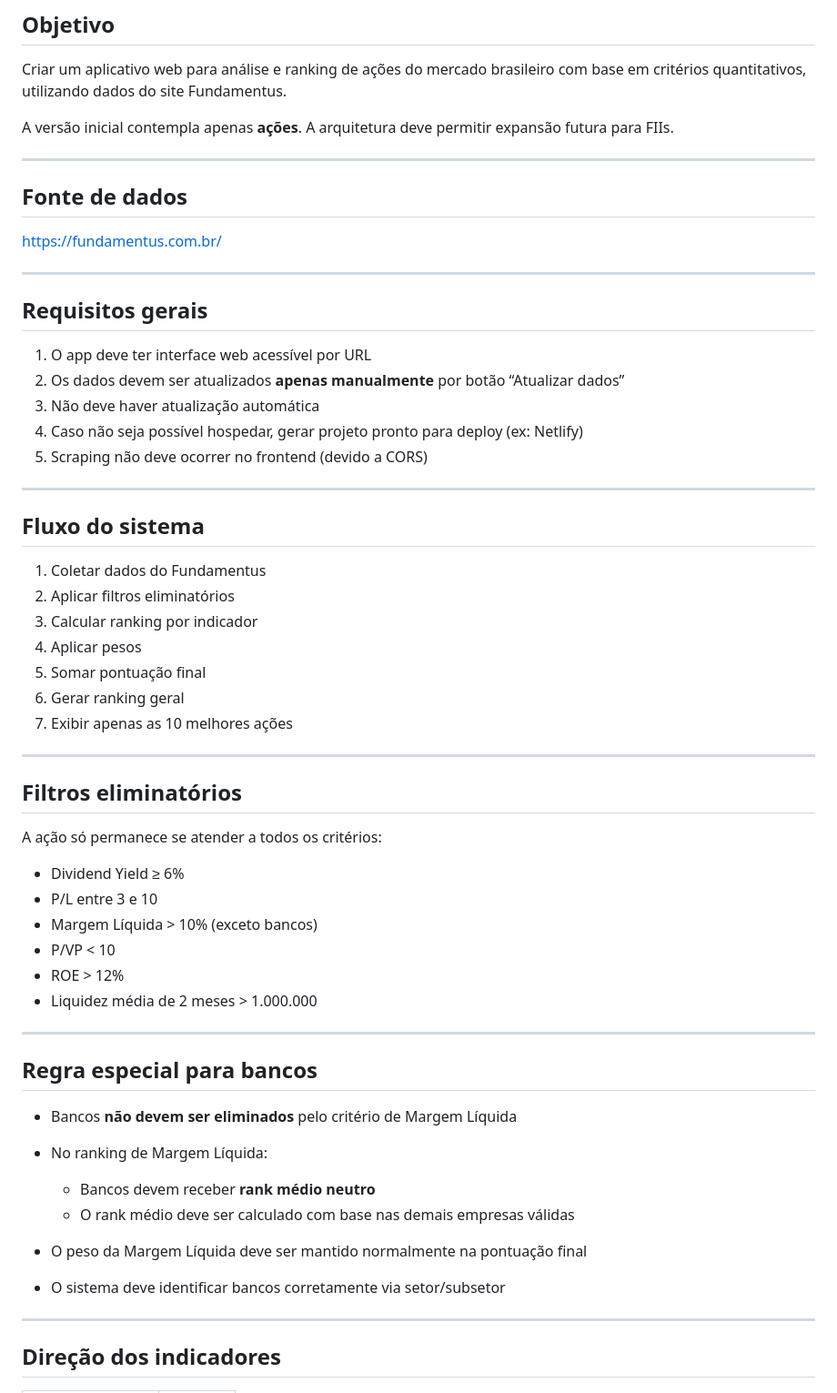
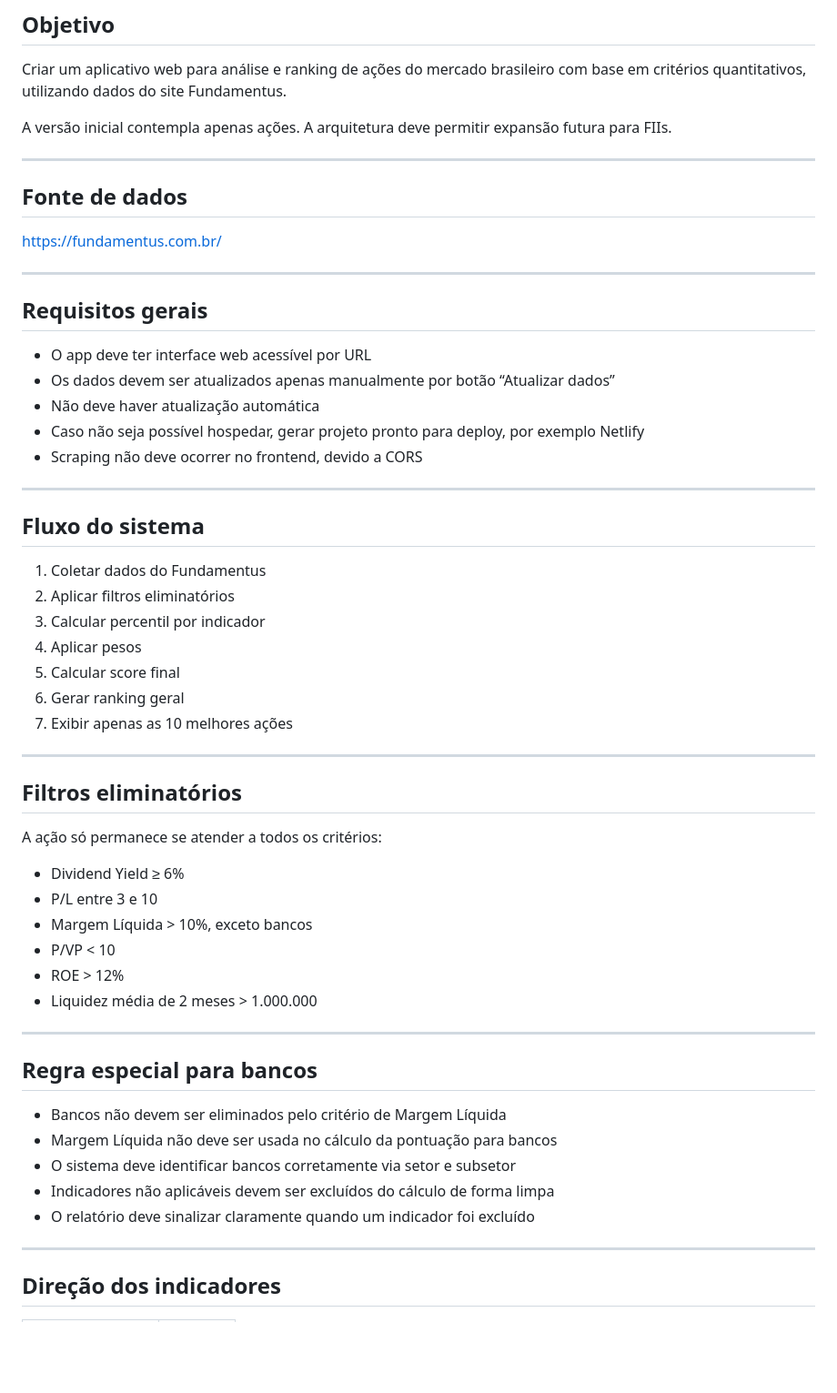
Before and after one commit to turisebiris/Fundamentus-Analyzer, a Markdown page: rules.md, the part around one of its changes. Shown at 91% size. Rendered like a GitHub page; blank space fills up the shorter version.

```diff
--- a/rules.md
+++ b/rules.md
@@ -4,7 +4,7 @@
 
 Criar um aplicativo web para análise e ranking de ações do mercado brasileiro com base em critérios quantitativos, utilizando dados do site Fundamentus.
 
-A versão inicial contempla apenas **ações**. A arquitetura deve permitir expansão futura para FIIs.
+A versão inicial contempla apenas ações. A arquitetura deve permitir expansão futura para FIIs.
 
 ---
 
@@ -16,11 +16,11 @@ https://fundamentus.com.br/
 
 ## Requisitos gerais
 
-1. O app deve ter interface web acessível por URL
-2. Os dados devem ser atualizados **apenas manualmente** por botão “Atualizar dados”
-3. Não deve haver atualização automática
-4. Caso não seja possível hospedar, gerar projeto pronto para deploy (ex: Netlify)
-5. Scraping não deve ocorrer no frontend (devido a CORS)
+* O app deve ter interface web acessível por URL
+* Os dados devem ser atualizados apenas manualmente por botão “Atualizar dados”
+* Não deve haver atualização automática
+* Caso não seja possível hospedar, gerar projeto pronto para deploy, por exemplo Netlify
+* Scraping não deve ocorrer no frontend, devido a CORS
 
 ---
 
@@ -28,9 +28,9 @@ https://fundamentus.com.br/
 
 1. Coletar dados do Fundamentus
 2. Aplicar filtros eliminatórios
-3. Calcular ranking por indicador
+3. Calcular percentil por indicador
 4. Aplicar pesos
-5. Somar pontuação final
+5. Calcular score final
 6. Gerar ranking geral
 7. Exibir apenas as 10 melhores ações
 
@@ -42,7 +42,7 @@ A ação só permanece se atender a todos os critérios:
 
 * Dividend Yield ≥ 6%
 * P/L entre 3 e 10
-* Margem Líquida > 10% (exceto bancos)
+* Margem Líquida > 10%, exceto bancos
 * P/VP < 10
 * ROE > 12%
 * Liquidez média de 2 meses > 1.000.000
@@ -51,13 +51,11 @@ A ação só permanece se atender a todos os critérios:
 
 ## Regra especial para bancos
 
-* Bancos **não devem ser eliminados** pelo critério de Margem Líquida
-* No ranking de Margem Líquida:
-
-  * Bancos devem receber **rank médio neutro**
-  * O rank médio deve ser calculado com base nas demais empresas válidas
-* O peso da Margem Líquida deve ser mantido normalmente na pontuação final
-* O sistema deve identificar bancos corretamente via setor/subsetor
+* Bancos não devem ser eliminados pelo critério de Margem Líquida
+* Margem Líquida não deve ser usada no cálculo da pontuação para bancos
+* O sistema deve identificar bancos corretamente via setor e subsetor
+* Indicadores não aplicáveis devem ser excluídos do cálculo de forma limpa
+* O relatório deve sinalizar claramente quando um indicador foi excluído
 
 ---
 
```
Also changed, not shown: other parts of rules.md (+57 -28 lines).
